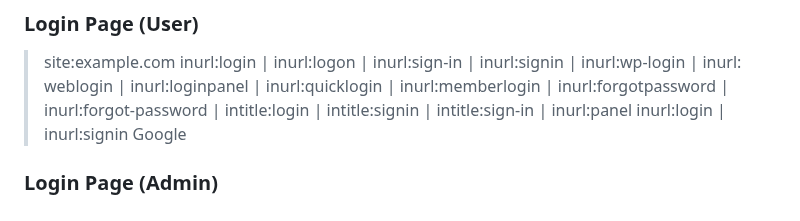
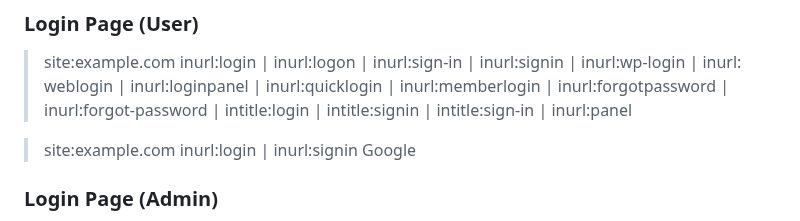
Before and after one commit to reewardius/bugbounty-dorks, a Markdown page: README.md, the part around one of its changes. GitHub-like rendering.

```diff
--- a/README.md
+++ b/README.md
@@ -17,7 +17,8 @@ A list of Google Dorks for Bug Bounty, Web Application Security, and Pentesting
 ### Login Page (User)
 
 > site:example.com inurl:login | inurl:logon | inurl:sign-in | inurl:signin | inurl:wp-login | inurl: weblogin | inurl:loginpanel | inurl:quicklogin | inurl:memberlogin | inurl:forgotpassword | inurl:forgot-password | intitle:login | intitle:signin | intitle:sign-in | inurl:panel
-> inurl:login | inurl:signin Google
+
+> site:example.com inurl:login | inurl:signin Google
 
 ### Login Page (Admin)
 
```
Also changed, not shown: other parts of README.md (+5 -0 lines).
